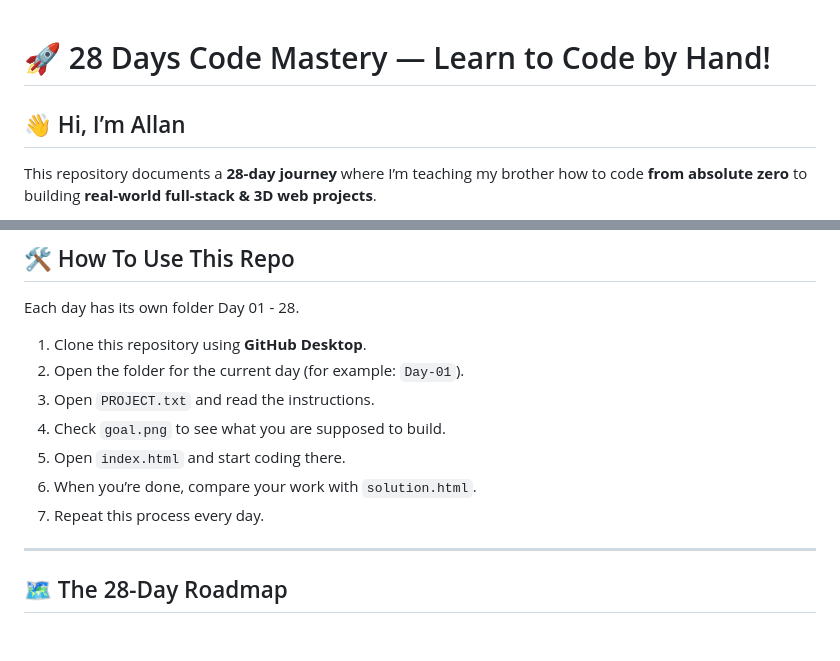
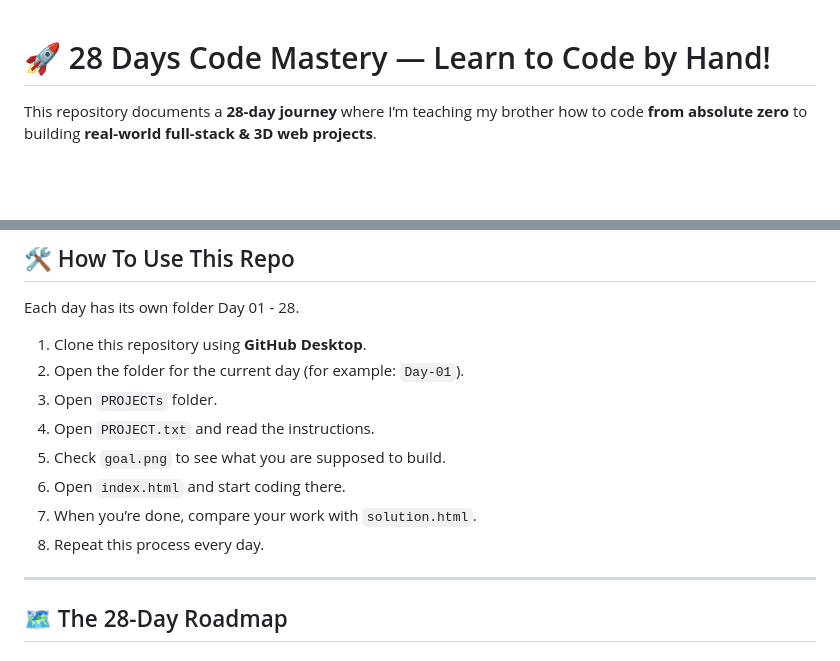
Before and after one commit to alton47/28-Days-Code-Masteri, a Markdown page: README.md, 2 parts joined by grey strips. GitHub-like rendering; blank space fills up the shorter version.

```diff
--- a/README.md
+++ b/README.md
@@ -1,6 +1,4 @@
 # 🚀 28 Days Code Mastery — Learn to Code by Hand!
-
-## 👋 Hi, I’m Allan
 
 This repository documents a **28-day journey** where I’m teaching my brother how to code **from absolute zero** to building **real-world full-stack & 3D web projects**.
 
@@ -37,11 +35,12 @@ Each day has its own folder Day 01 - 28.
 
 1. Clone this repository using **GitHub Desktop**.
 2. Open the folder for the current day (for example: `Day-01`).
-3. Open `PROJECT.txt` and read the instructions.
-4. Check `goal.png` to see what you are supposed to build.
-5. Open `index.html` and start coding there.
-6. When you’re done, compare your work with `solution.html`.
-7. Repeat this process every day.
+3. Open `PROJECTs` folder.
+4. Open `PROJECT.txt` and read the instructions.
+5. Check `goal.png` to see what you are supposed to build.
+6. Open `index.html` and start coding there.
+7. When you’re done, compare your work with `solution.html`.
+8. Repeat this process every day.
 
 ---
 
```
